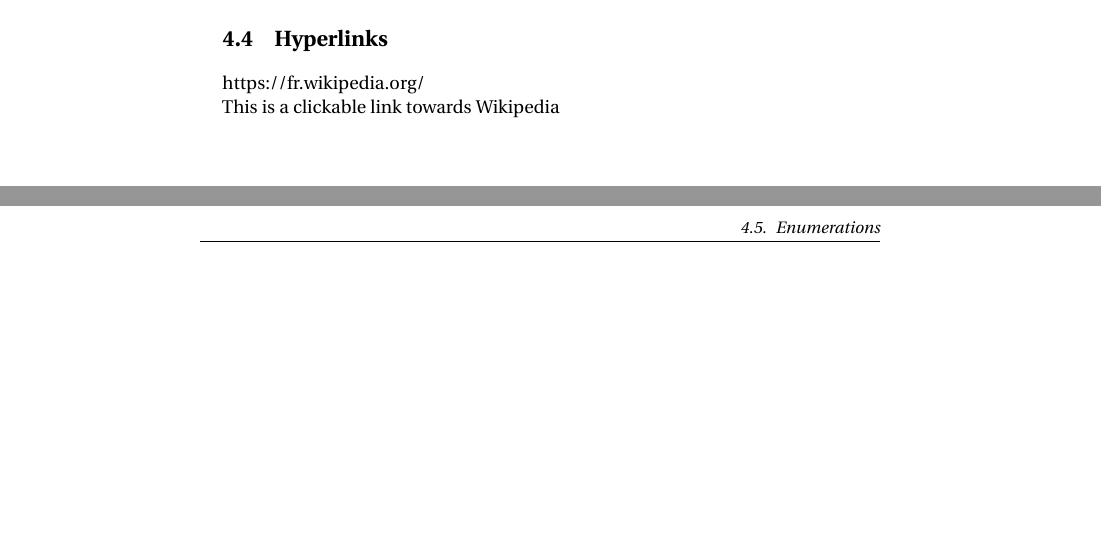
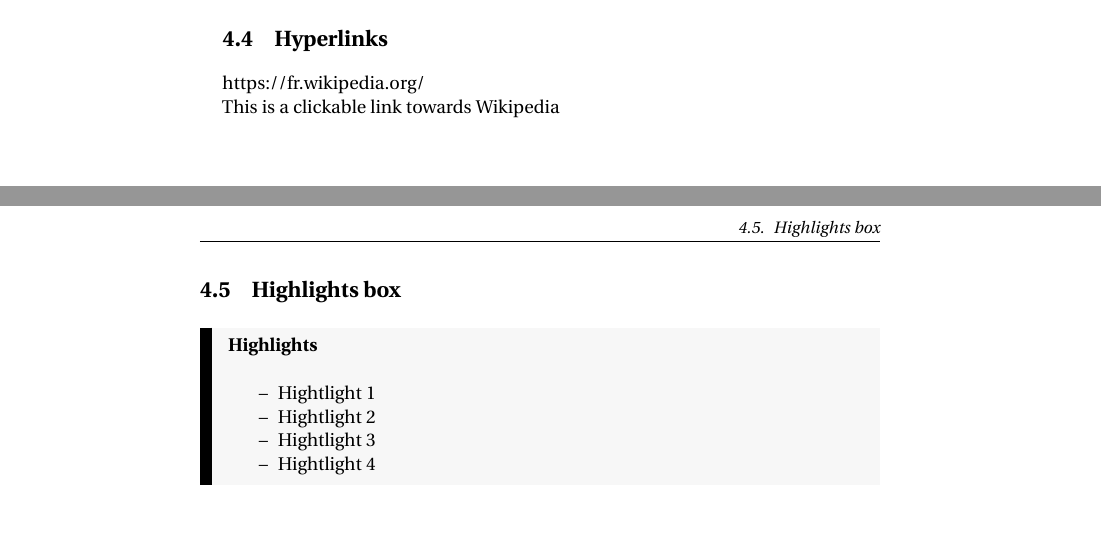
Before and after one commit to UNamurCSFaculty/ThesisTemplate, a LaTeX thesis (main.tex, which reads chapters/X_chapter.tex, style/umemoir.cls): two parts of pages 34 and 35 of 77 before the commit and two parts of pages 34 and 35 of 79 after it, joined at a grey line, cut so that both start at the same text, the shorter picture padded with empty space. Compiled offline with pdfLaTeX.

Commit message:
Highlights box

```diff
--- a/chapters/X_chapter.tex
+++ b/chapters/X_chapter.tex
@@ -124,6 +124,21 @@ Long dash : --- \\
 \url{https://fr.wikipedia.org/} \\
 \href{https://fr.wikipedia.org/}{This is a clickable link towards Wikipedia}
 
+\newpage
+
+
+%%% HIGHLIGHTS BOX %%%
+
+\section{Highlights box}
+
+\highlights{
+\begin{itemize}
+    \item[--] Hightlight 1
+    \item[--] Hightlight 2
+    \item[--] Hightlight 3
+    \item[--] Hightlight 4
+\end{itemize}
+}
 \newpage
 
 %%% ENUMERATIONS %%%
--- a/style/umemoir.cls
+++ b/style/umemoir.cls
@@ -126,7 +126,6 @@
 \usepackage[table]{xcolor} % https://ctan.org/pkg/xcolor / Colors
 \usepackage{color} % https://ctan.org/pkg/color / Colors
 \usepackage{colortbl} % https://ctan.org/pkg/colortbl / Colors
-\usepackage[skins]{tcolorbox} % https://ctan.org/pkg/tcolorbox / Colors
 
 % %%% Table %%%
 
@@ -136,6 +135,10 @@
 \usepackage{longtable} % https://www.ctan.org/pkg/longtable / Table on multiples pages
 \usepackage{tabu} %  https://www.ctan.org/pkg/tabu / Table
 \usepackage{booktabs}
+
+% %%% Boxes %%%
+
+\usepackage[skins,most]{tcolorbox} % https://ctan.org/pkg/tcolorbox / Coloured text boxes
 
 % %%% Graphics %%%
 
@@ -188,7 +191,6 @@
 \definecolor{unamur_green}{HTML}{69be28} % UNamur green
 \definecolor{unamur_fac_info_blue}{HTML}{003366} % Fac Info blue
 \definecolor{unamur_grey}{HTML}{616365} % UNamur grey
-\definecolor{unamur_light_grey}{rgb}{.91,.96,.100} % UNamur light grey
 
 % %%%%%%%%%%%%%%%%%%%%%%%%%%%%%%%%%%%%%%%%%%%%%%%%%%%%%%%%%%%%%%%%%%%%%%%%%%%%%%%%%%%%%% %
 %                                       TITLE PAGE                                       %
```
Also changed, not shown: style/umemoir.cls (15 more changed lines).
